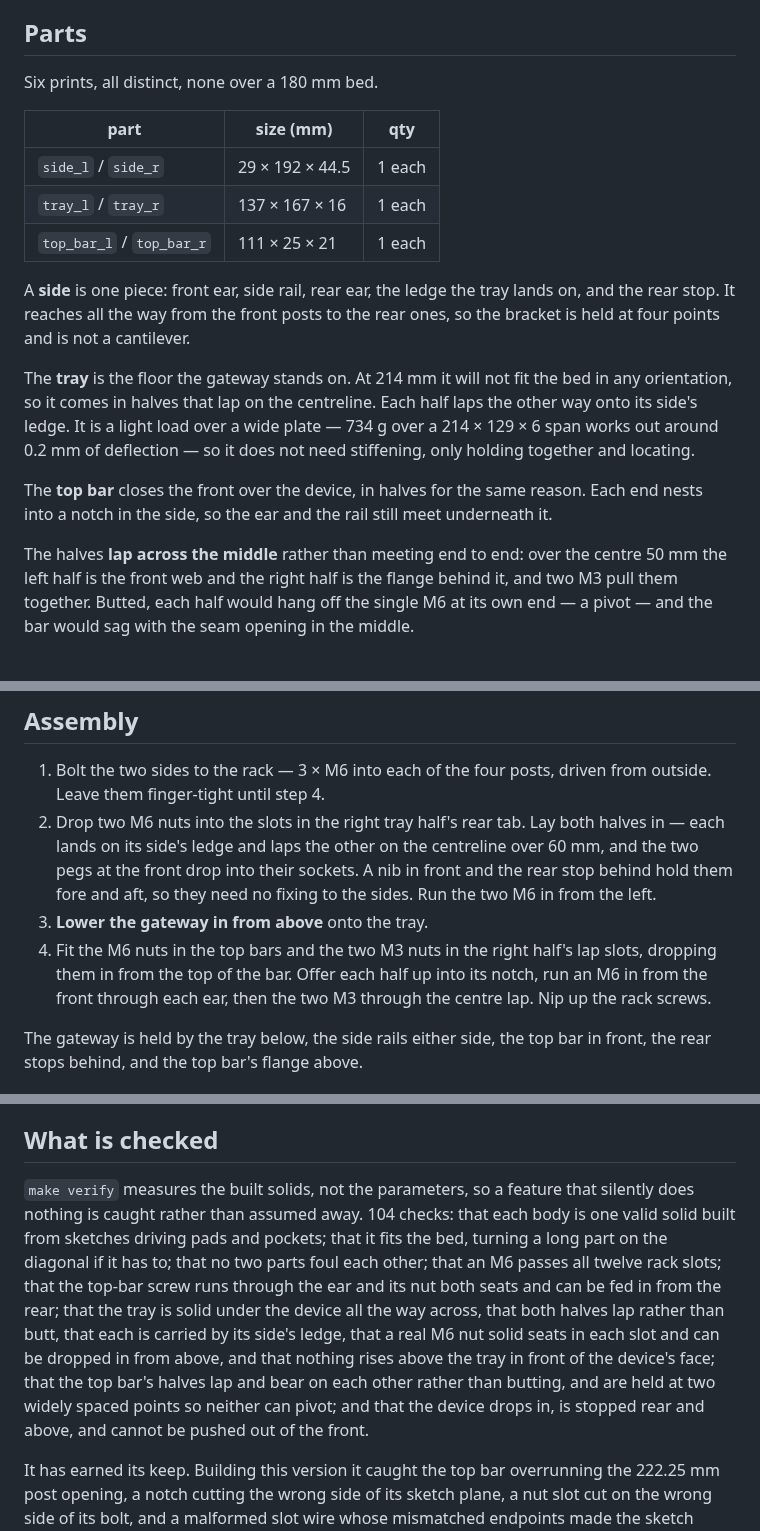
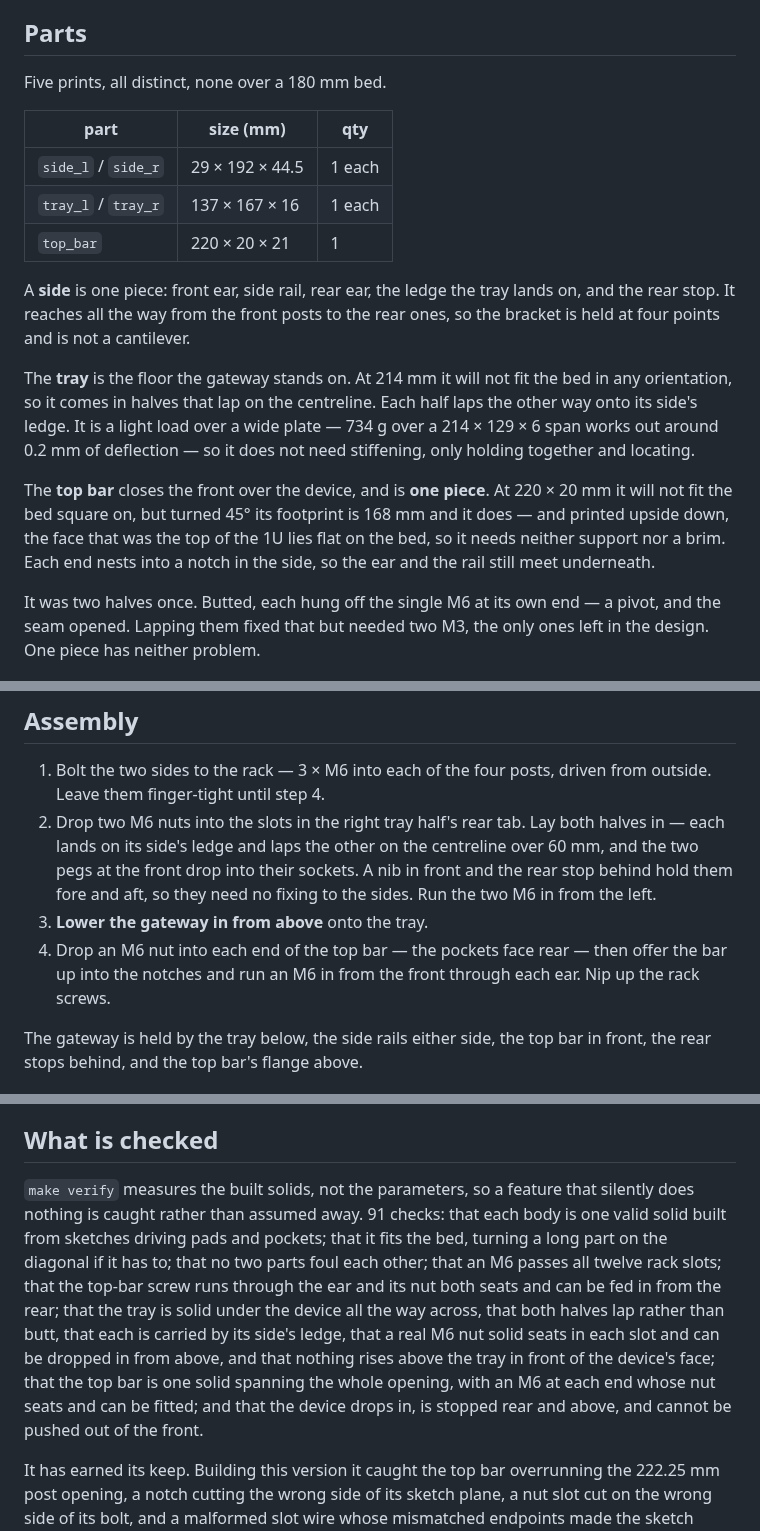
Before and after one commit to vvyroubal/LabRax-components, a Markdown page: README.md, 3 parts joined by grey strips. Drawn GitHub-style.

```diff
--- a/README.md
+++ b/README.md
@@ -69,13 +69,13 @@ stock Lab Rax faceplates slot their holes for the same reason.
 
 ## Parts
 
-Six prints, all distinct, none over a 180 mm bed.
+Five prints, all distinct, none over a 180 mm bed.
 
 | part | size (mm) | qty |
 |---|---|---|
 | `side_l` / `side_r` | 29 × 192 × 44.5 | 1 each |
 | `tray_l` / `tray_r` | 137 × 167 × 16 | 1 each |
-| `top_bar_l` / `top_bar_r` | 111 × 25 × 21 | 1 each |
+| `top_bar` | 220 × 20 × 21 | 1 |
 
 A **side** is one piece: front ear, side rail, rear ear, the ledge the tray
 lands on, and the rear stop. It reaches all the way from the front posts to
@@ -87,15 +87,15 @@ half laps the other way onto its side's ledge. It is a light load over a wide
 plate — 734 g over a 214 × 129 × 6 span works out around 0.2 mm of deflection
 — so it does not need stiffening, only holding together and locating.
 
-The **top bar** closes the front over the device, in halves for the same
-reason. Each end nests into a notch in the side, so the ear and the rail still
-meet underneath it.
+The **top bar** closes the front over the device, and is **one piece**. At
+220 × 20 mm it will not fit the bed square on, but turned 45° its footprint is
+168 mm and it does — and printed upside down, the face that was the top of the
+1U lies flat on the bed, so it needs neither support nor a brim. Each end
+nests into a notch in the side, so the ear and the rail still meet underneath.
 
-The halves **lap across the middle** rather than meeting end to end: over the
-centre 50 mm the left half is the front web and the right half is the flange
-behind it, and two M3 pull them together. Butted, each half would hang off the
-single M6 at its own end — a pivot — and the bar would sag with the seam
-opening in the middle.
+It was two halves once. Butted, each hung off the single M6 at its own end —
+a pivot, and the seam opened. Lapping them fixed that but needed two M3, the
+only ones left in the design. One piece has neither problem.
 
 ![iso](images/assembly-iso.png)
 
@@ -139,10 +136,9 @@ front. Depth was never the problem — there are 16 mm there; height is.
    sockets. A nib in front and the rear stop behind hold them fore and aft, so
    they need no fixing to the sides. Run the two M6 in from the left.
 3. **Lower the gateway in from above** onto the tray.
-4. Fit the M6 nuts in the top bars and the two M3 nuts in the right half's
-   lap slots, dropping them in from the top of the bar. Offer each half up
-   into its notch, run an M6 in from the front through each ear, then the two
-   M3 through the centre lap. Nip up the rack screws.
+4. Drop an M6 nut into each end of the top bar — the pockets face rear — then
+   offer the bar up into the notches and run an M6 in from the front through
+   each ear. Nip up the rack screws.
 
 The gateway is held by the tray below, the side rails either side, the top bar
 in front, the rear stops behind, and the top bar's flange above.
@@ -167,7 +163,7 @@ choice around it.
 ## What is checked
 
 `make verify` measures the built solids, not the parameters, so a feature that
-silently does nothing is caught rather than assumed away. 104 checks: that each
+silently does nothing is caught rather than assumed away. 91 checks: that each
 body is one valid solid built from sketches driving pads and pockets; that it
 fits the bed, turning a long part on the diagonal if it has to; that no two
 parts foul each other; that an M6 passes all twelve rack slots; that the
@@ -176,9 +172,9 @@ from the rear; that the tray is solid under the device all the way across,
 that both halves lap rather than butt, that each is carried by its side's
 ledge, that a real M6 nut solid seats in each slot and can be dropped in from
 above, and that nothing rises above the tray in front of the device's face;
-that the top bar's halves lap and bear on each other rather than butting, and
-are held at two widely spaced points so neither can pivot; and that the device
-drops in, is stopped rear and above, and cannot be pushed out of the front.
+that the top bar is one solid spanning the whole opening, with an M6 at each
+end whose nut seats and can be fitted; and that the device drops in, is
+stopped rear and above, and cannot be pushed out of the front.
 
 It has earned its keep. Building this version it caught the top bar
 overrunning the 222.25 mm post opening, a notch cutting the wrong side of its
```
Also changed, not shown: other parts of README.md (+2 -5 lines), docs/print-settings.md (+5 -3 lines), images/assembly-iso.png, 13 other files.
